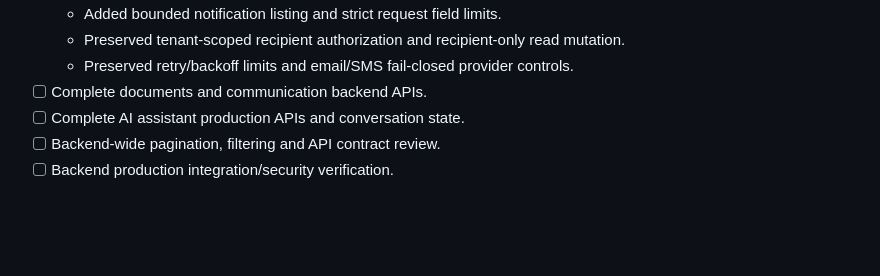
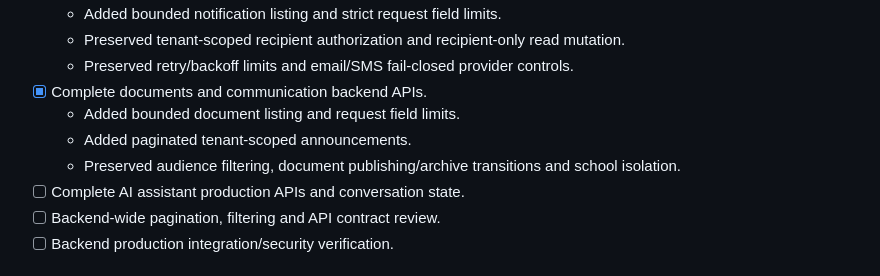
Before and after one commit to AmitKumarPrasad/AMSS, a Markdown page: TASKS.md, the part around the change. Rendered like a GitHub page; blank space fills up the shorter version.

Commit message:
docs: mark documents and communication complete

```diff
--- a/TASKS.md
+++ b/TASKS.md
@@ -67,7 +67,10 @@ This file is the implementation source of truth for the next development batches
   - Added bounded notification listing and strict request field limits.
   - Preserved tenant-scoped recipient authorization and recipient-only read mutation.
   - Preserved retry/backoff limits and email/SMS fail-closed provider controls.
-- [ ] Complete documents and communication backend APIs.
+- [x] Complete documents and communication backend APIs.
+  - Added bounded document listing and request field limits.
+  - Added paginated tenant-scoped announcements.
+  - Preserved audience filtering, document publishing/archive transitions and school isolation.
 - [ ] Complete AI assistant production APIs and conversation state.
 - [ ] Backend-wide pagination, filtering and API contract review.
 - [ ] Backend production integration/security verification.
```
